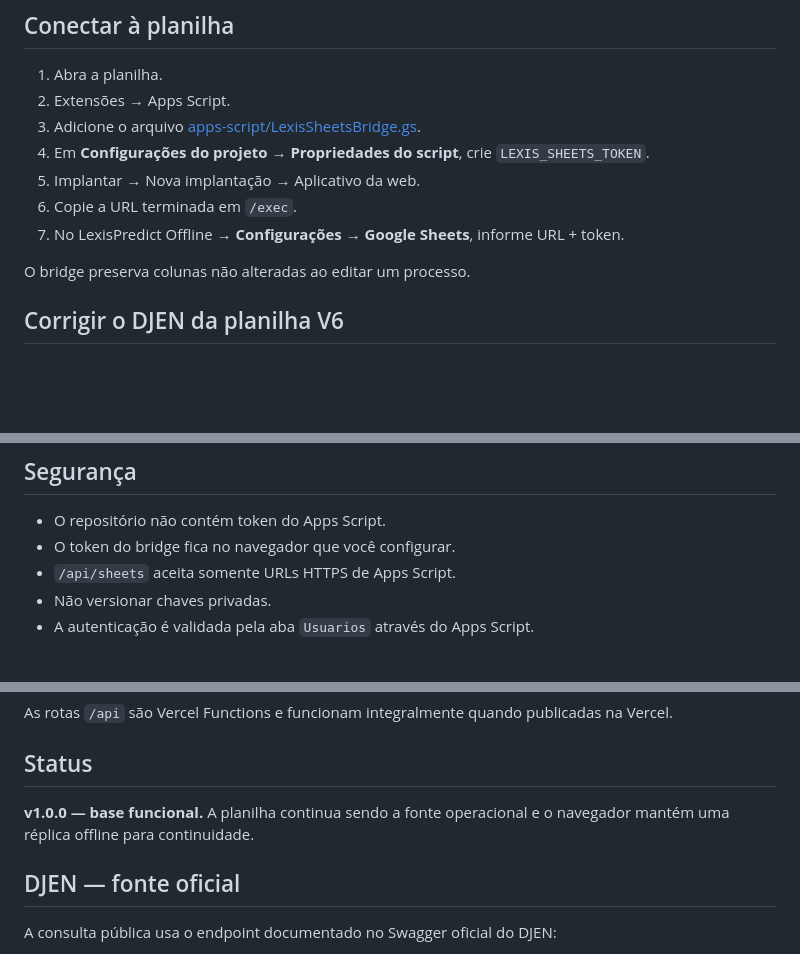
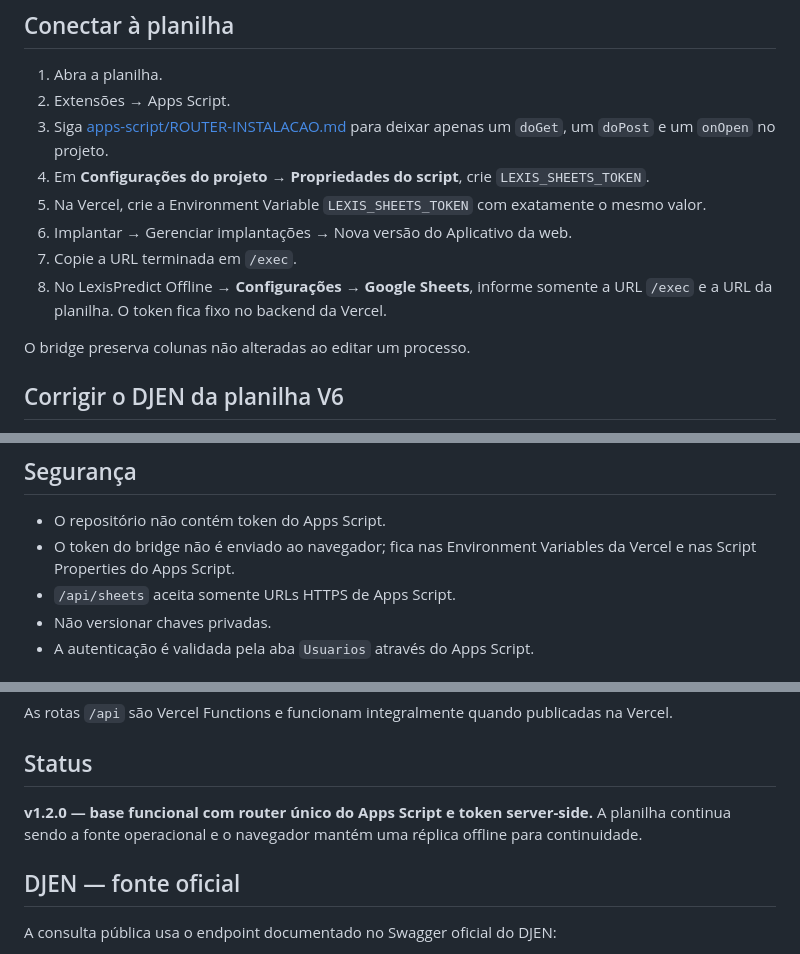
Before and after one commit to W2CAPITAL/LexisPredict-Offline, a Markdown page: README.md, 3 parts joined by grey strips. Rendered like a GitHub page; blank space fills up the shorter version.

Commit message:
docs: alinhar README ao token server-side e router único

```diff
--- a/README.md
+++ b/README.md
@@ -38,11 +38,12 @@ O proxy **não tenta burlar rate limit**. HTTP 429 é devolvido ao cliente e o s
 
 1. Abra a planilha.
 2. Extensões → Apps Script.
-3. Adicione o arquivo [apps-script/LexisSheetsBridge.gs](apps-script/LexisSheetsBridge.gs).
+3. Siga [apps-script/ROUTER-INSTALACAO.md](apps-script/ROUTER-INSTALACAO.md) para deixar apenas um `doGet`, um `doPost` e um `onOpen` no projeto.
 4. Em **Configurações do projeto → Propriedades do script**, crie `LEXIS_SHEETS_TOKEN`.
-5. Implantar → Nova implantação → Aplicativo da web.
-6. Copie a URL terminada em `/exec`.
-7. No LexisPredict Offline → **Configurações → Google Sheets**, informe URL + token.
+5. Na Vercel, crie a Environment Variable `LEXIS_SHEETS_TOKEN` com exatamente o mesmo valor.
+6. Implantar → Gerenciar implantações → Nova versão do Aplicativo da web.
+7. Copie a URL terminada em `/exec`.
+8. No LexisPredict Offline → **Configurações → Google Sheets**, informe somente a URL `/exec` e a URL da planilha. O token fica fixo no backend da Vercel.
 
 O bridge preserva colunas não alteradas ao editar um processo.
 
@@ -61,7 +62,7 @@ O scanner V6 já concatena `/api/v1/comunicacao`. Essa rota usa primeiro o endpo
 ## Segurança
 
 - O repositório não contém token do Apps Script.
-- O token do bridge fica no navegador que você configurar.
+- O token do bridge não é enviado ao navegador; fica nas Environment Variables da Vercel e nas Script Properties do Apps Script.
 - `/api/sheets` aceita somente URLs HTTPS de Apps Script.
 - Não versionar chaves privadas.
 - A autenticação é validada pela aba `Usuarios` através do Apps Script.
@@ -85,7 +86,7 @@ As rotas `/api` são Vercel Functions e funcionam integralmente quando publicada
 
 ## Status
 
-**v1.0.0 — base funcional.** A planilha continua sendo a fonte operacional e o navegador mantém uma réplica offline para continuidade.
+**v1.2.0 — base funcional com router único do Apps Script e token server-side.** A planilha continua sendo a fonte operacional e o navegador mantém uma réplica offline para continuidade.
 
 
 ## DJEN — fonte oficial
```
